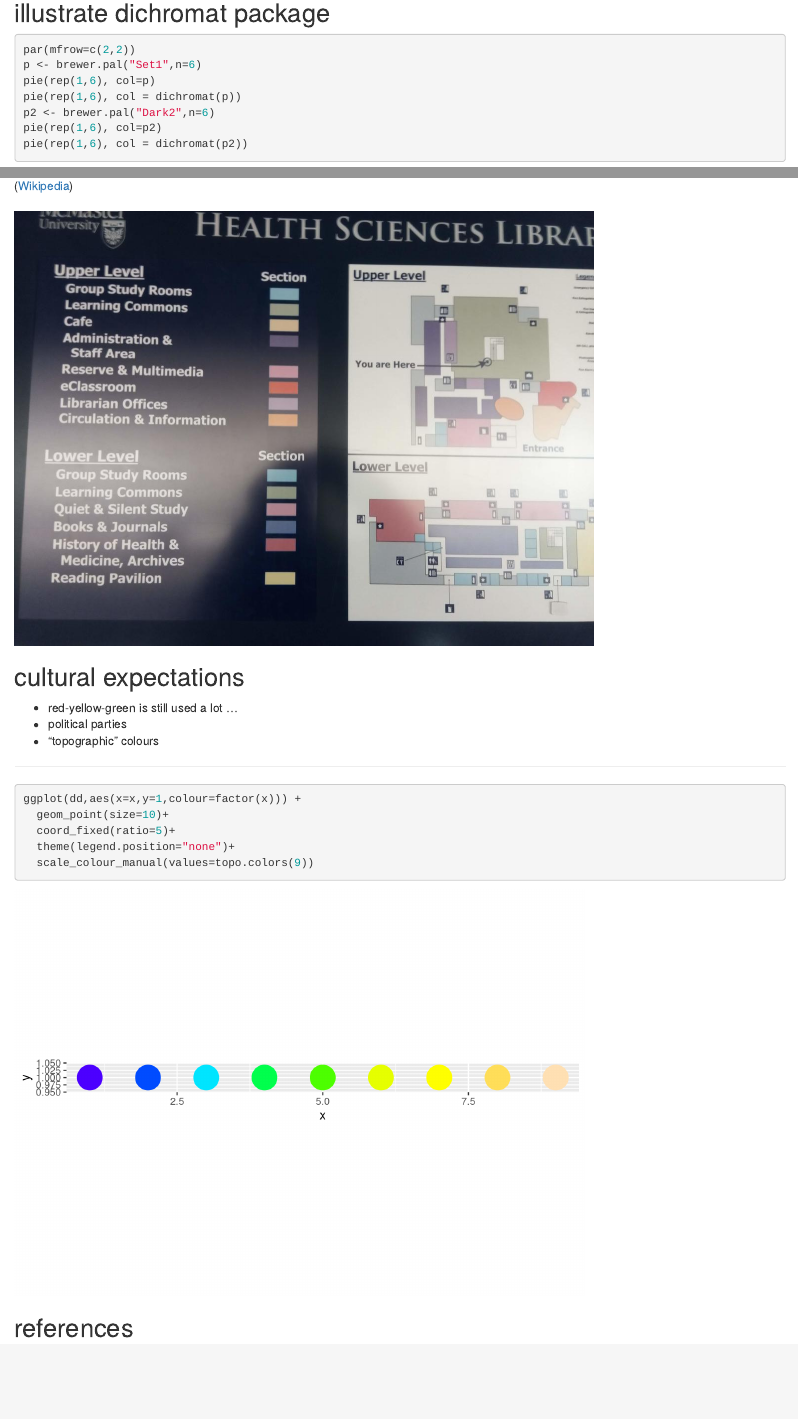
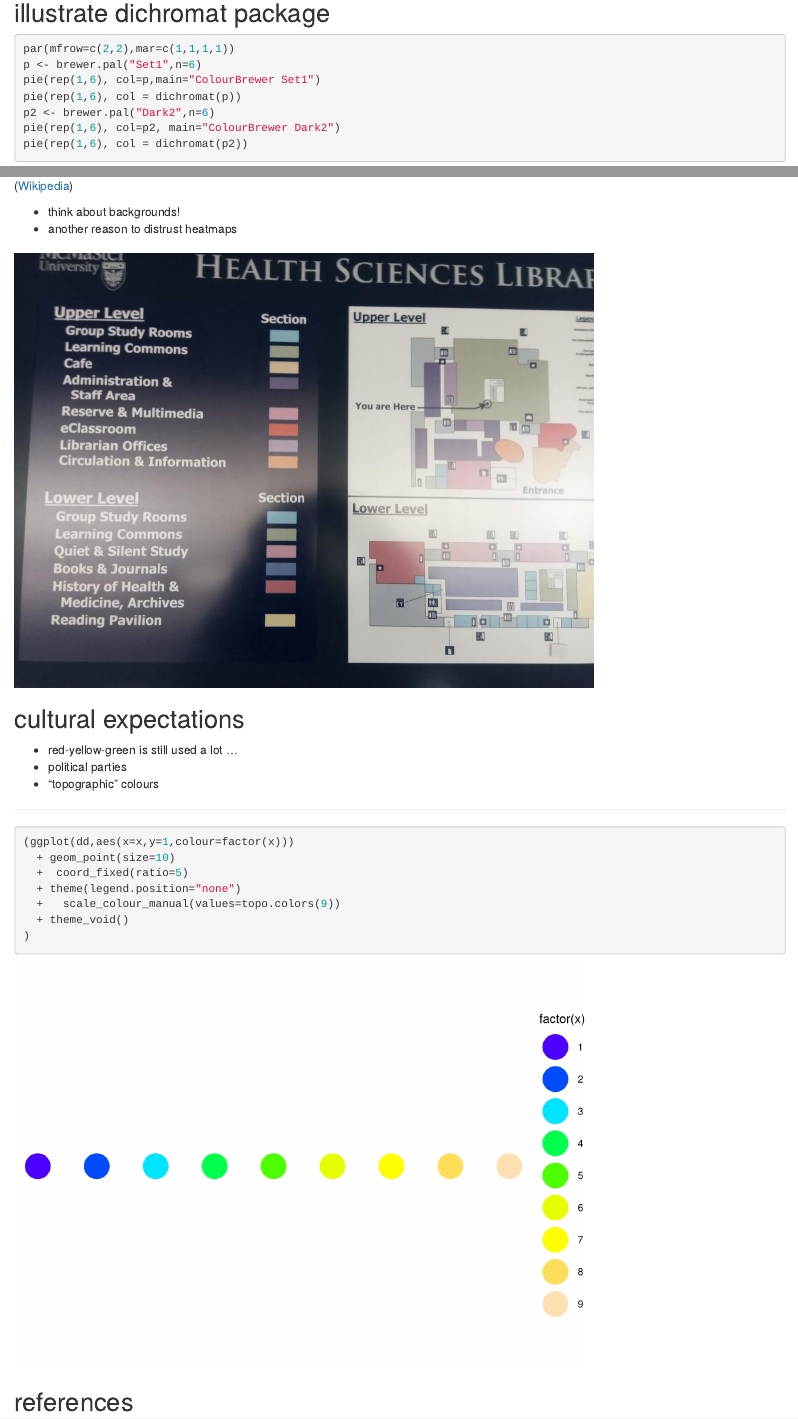
Before and after one commit to mac-theobio/DataViz19, an R Markdown document (colour.lect.rmd): the page in a window 1100 px wide, from 6170 px down before the commit and from 6280 px down after it, so that both start at the same text, and a second part further down, joined at a grey line. Rendered offline with R 4.5, knitr and Pandoc, with nearby package versions; code that draws random numbers runs with fixed seeds of ours; some code elsewhere in the file could not run offline.

Commit message:
final? color tweaks

````diff
--- a/colour.lect.rmd
+++ b/colour.lect.rmd
@@ -128,14 +136,15 @@ plot_grid(gg0 +scale_colour_viridis() +ggtitle("viridis"),
 ## illustrate dichromat package
 
 <!-- https://stackoverflow.com/questions/28011258/graphics-on-next-slide-with-ioslides-using-rstudios-rmd -->
+<!-- hack -->
 
 ```{r dichrom, eval=FALSE}
-par(mfrow=c(2,2))
+par(mfrow=c(2,2),mar=c(1,1,1,1))
 p <- brewer.pal("Set1",n=6)
-pie(rep(1,6), col=p)
+pie(rep(1,6), col=p,main="ColourBrewer Set1")
 pie(rep(1,6), col = dichromat(p))
 p2 <- brewer.pal("Dark2",n=6)
-pie(rep(1,6), col=p2)
+pie(rep(1,6), col=p2, main="ColourBrewer Dark2")
 pie(rep(1,6), col = dichromat(p2))
 ```
 
@@ -166,6 +175,9 @@ Colour appearance depends on neighbours
 
 ([Wikipedia](https://en.wikipedia.org/wiki/Optical_illusion))
 
+* think about backgrounds!
+* another reason to distrust heatmaps
+
 ##
 
 ![](pix/library_small.jpg){width=75%}
@@ -179,11 +191,13 @@ Colour appearance depends on neighbours
 ---
 
 ```{r topo}
-ggplot(dd,aes(x=x,y=1,colour=factor(x))) +
-  geom_point(size=10)+
-  coord_fixed(ratio=5)+
-  theme(legend.position="none")+
-  scale_colour_manual(values=topo.colors(9))
+(ggplot(dd,aes(x=x,y=1,colour=factor(x)))
+  + geom_point(size=10)
+  +  coord_fixed(ratio=5)
+  + theme(legend.position="none")
+  +   scale_colour_manual(values=topo.colors(9))
+  + theme_void()
+)
 ```
 
 
````
Also changed, not shown: colour.lect.rmd (14 more changed lines).
